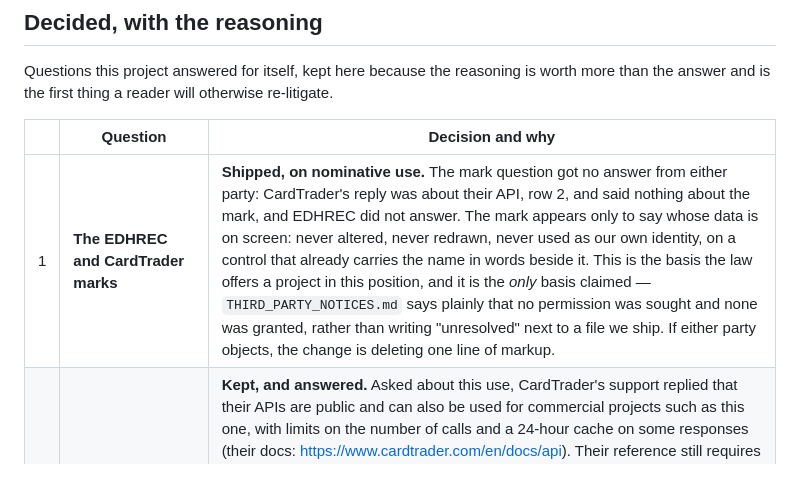
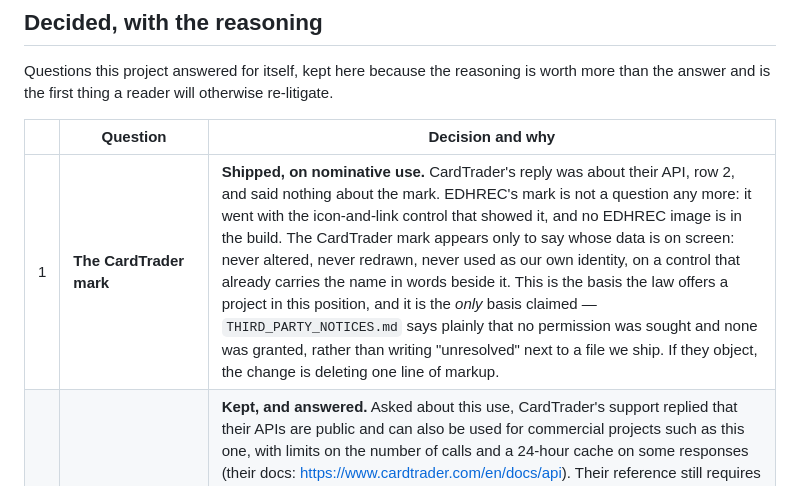
Before and after one commit to Solomag/scryfall-toolkit, a Markdown page: docs/ROADMAP.md, the part around the change. GitHub-like rendering.

```diff
--- a/docs/ROADMAP.md
+++ b/docs/ROADMAP.md
@@ -14,7 +14,7 @@ than the answer and is the first thing a reader will otherwise re-litigate.
 
 | | Question | Decision and why |
 |---|---|---|
-| 1 | **The EDHREC and CardTrader marks** | **Shipped, on nominative use.** The mark question got no answer from either party: CardTrader's reply was about their API, row 2, and said nothing about the mark, and EDHREC did not answer. The mark appears only to say whose data is on screen: never altered, never redrawn, never used as our own identity, on a control that already carries the name in words beside it. This is the basis the law offers a project in this position, and it is the *only* basis claimed — `THIRD_PARTY_NOTICES.md` says plainly that no permission was sought and none was granted, rather than writing "unresolved" next to a file we ship. If either party objects, the change is deleting one line of markup. |
+| 1 | **The CardTrader mark** | **Shipped, on nominative use.** CardTrader's reply was about their API, row 2, and said nothing about the mark. EDHREC's mark is not a question any more: it went with the icon-and-link control that showed it, and no EDHREC image is in the build. The CardTrader mark appears only to say whose data is on screen: never altered, never redrawn, never used as our own identity, on a control that already carries the name in words beside it. This is the basis the law offers a project in this position, and it is the *only* basis claimed — `THIRD_PARTY_NOTICES.md` says plainly that no permission was sought and none was granted, rather than writing "unresolved" next to a file we ship. If they object, the change is deleting one line of markup. |
 | 2 | **The CardTrader API** | **Kept, and answered.** Asked about this use, CardTrader's support replied that their APIs are public and can also be used for commercial projects such as this one, with limits on the number of calls and a 24-hour cache on some responses (their docs: <https://www.cardtrader.com/en/docs/api>). Their reference still requires `Authorization: Bearer` with a token from a CardTrader account, and an unauthenticated call is refused with 401, so nothing is fetched without the user's own credential either — the extension is off by default and stores no token of its own. The open question — whether a third party may redistribute their prices — cannot arise under this design, because there is no path to the data that does not start with the user's own account. |
 | 3 | **Aliasing Scryfall's class names in the scripts** | **No indirection layer.** CSS cannot alias a selector and JavaScript in a content script cannot import a table, so the alternative is a build step or a runtime lookup, and both were declined. A runtime lookup is worse than useless here: it turns a renamed class into a lookup that returns `undefined`, and a `null` from `querySelector` is a silent no-op — the exact failure this project has been bitten by more than once. The generated contract in `docs/scryfall-dom.md` is the layer instead: it names every name, the page it belongs to, and every file that reaches for it, and a test fails when a name is used and not written down. |
 | 4 | **Photographing the panels on the real site** | **The page is real; the code that paints it is not, and that is what is left.** Scryfall serves the whole card page as plain HTML with one stylesheet, so the pictures are cut out of their page with our theme on top — that part is closed. Stable Chrome 154 refuses `--load-extension` (headless, headful with an offscreen window, `--enable-unsafe-extension-debugging`, the removal flag), so the panels are placed by the tool rather than by a content script, and no service worker of ours is talking to a live page. The first attempt "succeeded" visibly — a real Scryfall page loaded and its title was right — and the thing that was not checked was whether our worker was among the targets. It was not. |
```
Also changed, not shown: CHANGELOG.md (+8 -0 lines), THIRD_PARTY_NOTICES.md (+9 -9 lines).
